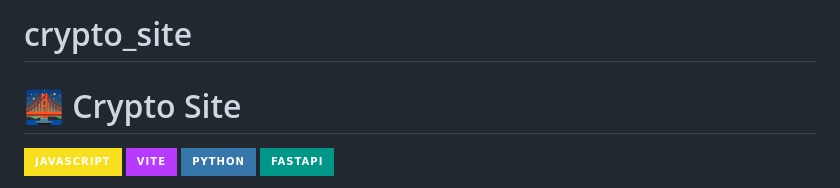
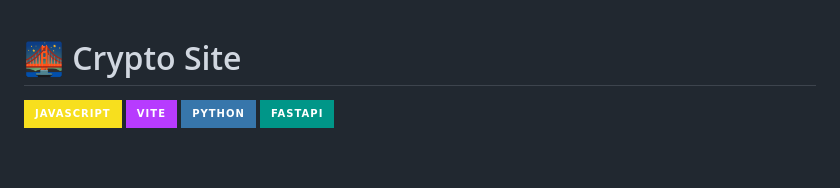
Before and after one commit to IvanNas-cmd/crypto_site, a Markdown page: README.md, the part around the change. Rendered like a GitHub page; badges without logos; blank space fills up the shorter version.

```diff
--- a/README.md
+++ b/README.md
@@ -1,5 +1,3 @@
-# crypto_site
-
 # 🌉 Crypto Site
 
 ![JavaScript](https://img.shields.io/badge/JavaScript-F7DF1E?style=for-the-badge&logo=javascript&logoColor=black)
```
